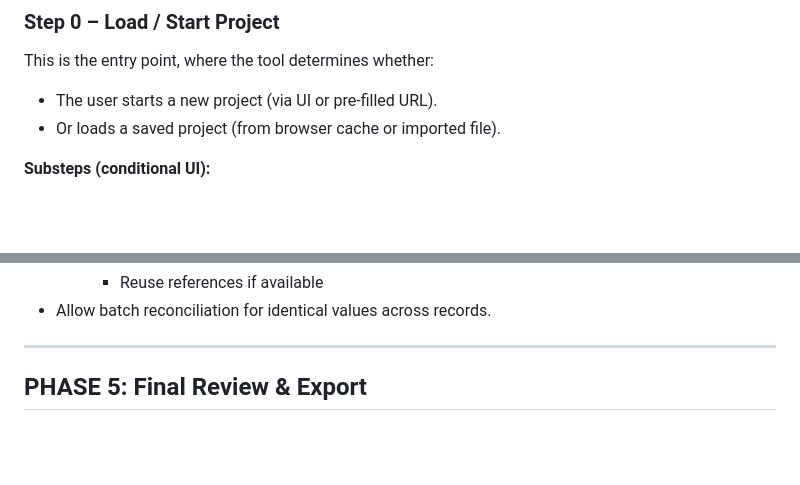
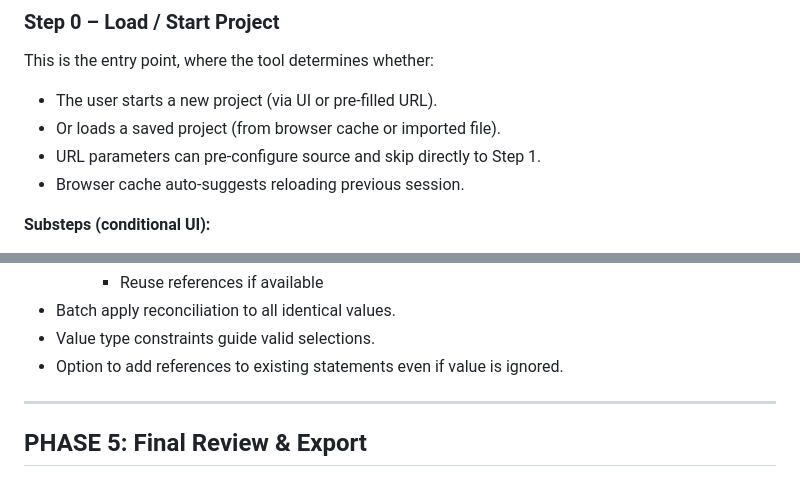
Before and after one commit to MaastrichtU-Library/omekas-to-wikidata, a Markdown page: specs/v2/user-journey-map.md, 2 parts joined by grey strips. Rendered like a GitHub page; blank space fills up the shorter version.

```diff
--- a/specs/v2/user-journey-map.md
+++ b/specs/v2/user-journey-map.md
@@ -6,6 +6,8 @@
 This is the entry point, where the tool determines whether:
 - The user starts a new project (via UI or pre-filled URL).
 - Or loads a saved project (from browser cache or imported file).
+- URL parameters can pre-configure source and skip directly to Step 1.
+- Browser cache auto-suggests reloading previous session.
 
 **Substeps (conditional UI):**
 - Confirm source URL or API endpoint.
@@ -84,5 +100,7 @@ This is the entry point, where the tool determines whether:
     - Reuse references if available
-- Allow batch reconciliation for identical values across records.
+- Batch apply reconciliation to all identical values.
+- Value type constraints guide valid selections.
+- Option to add references to existing statements even if value is ignored.
 
 ---
 
```
Also changed, not shown: other parts of specs/v2/user-journey-map.md (+22 -8 lines).
